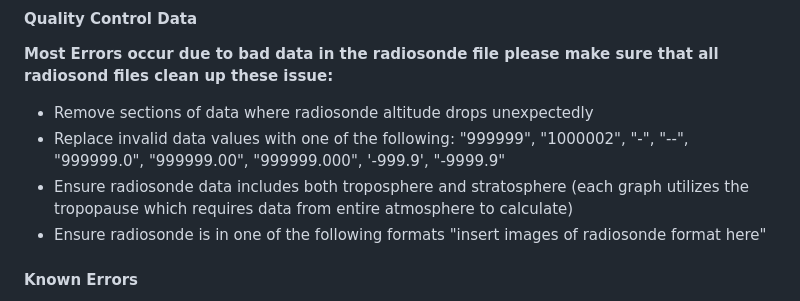
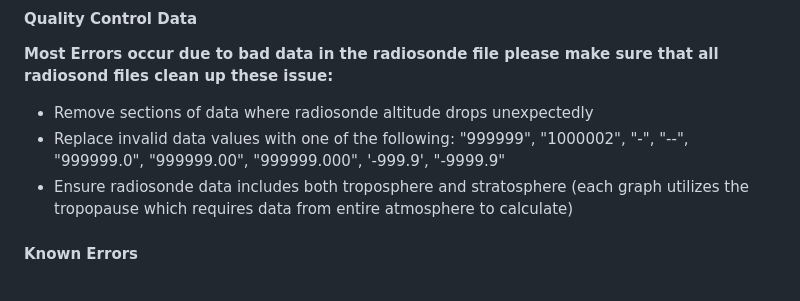
Before and after one commit to Tomicgun/Gravity-Waves-Analysis-Tool, a Markdown page: Readme.md, the part around the change. GitHub-like rendering.

```diff
--- a/Readme.md
+++ b/Readme.md
@@ -150,7 +150,6 @@ These Parameters are repeated twice, once for the Troposphere and one for the St
 - Remove sections of data where radiosonde altitude drops unexpectedly
 - Replace invalid data values with one of the following: "999999", "1000002", "-", "--", "999999.0", "999999.00", "999999.000", '-999.9', "-9999.9"
 - Ensure radiosonde data includes both troposphere and stratosphere (each graph utilizes the  tropopause which requires data from entire atmosphere to calculate)
-- Ensure radiosonde is in one of the following formats "insert images of radiosonde format here"
 
 #### Known Errors
 1. If you get a Insecure/SSL error on chrome pleasse follow this [link](https://support.google.com/chrome/answer/2392709?hl=en&co=GENIE.Platform%3DDesktop) and its instrctuions
```
